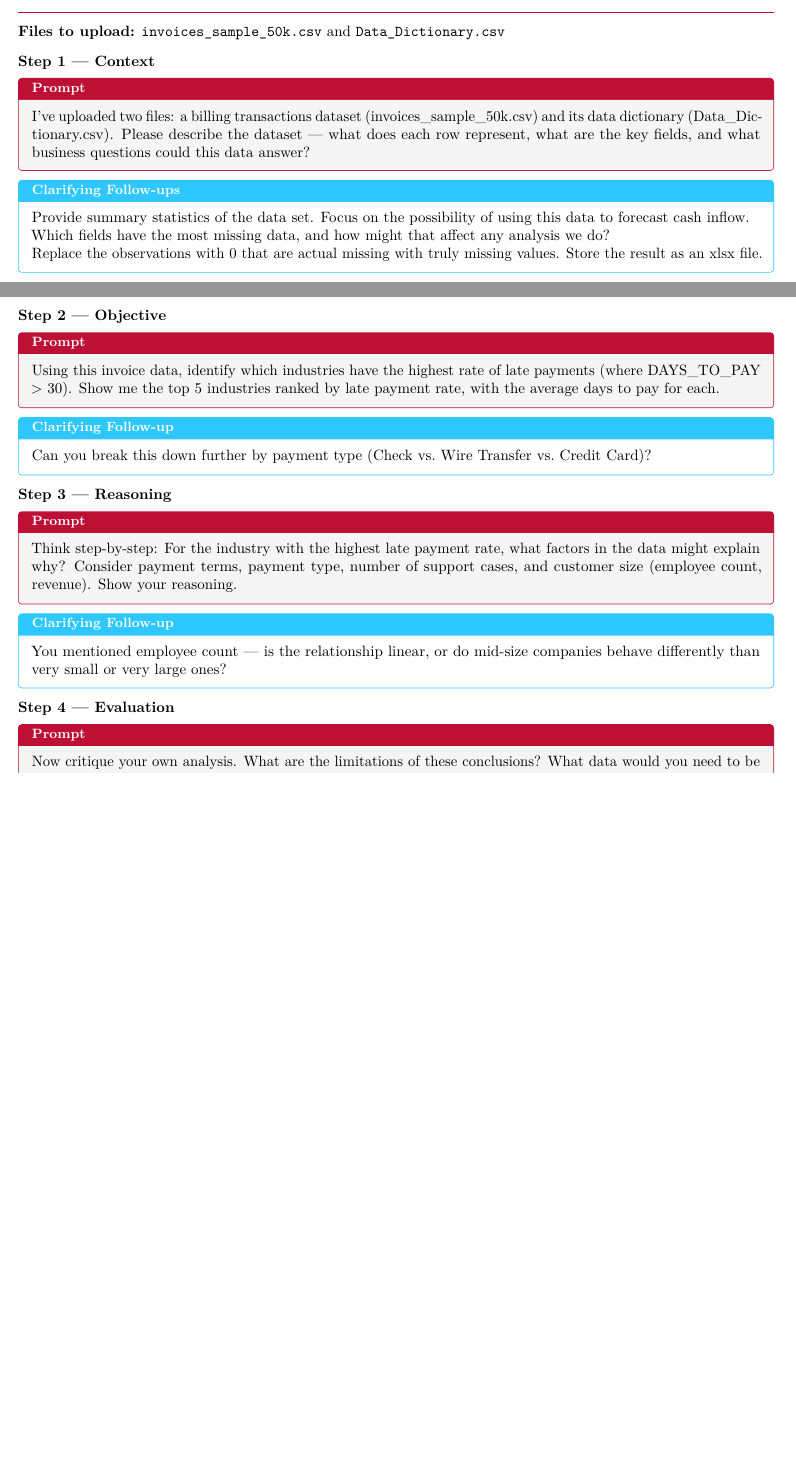
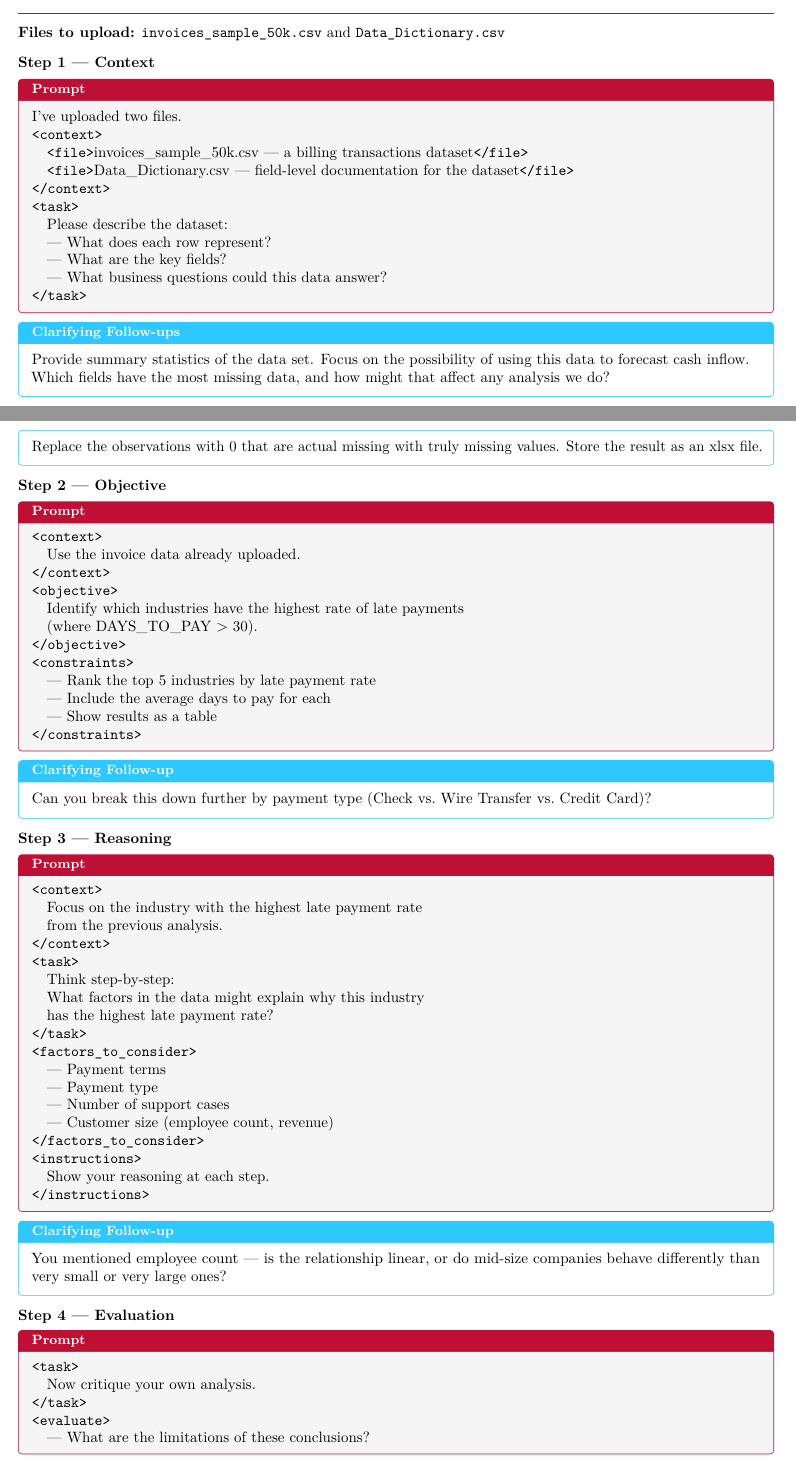
Before and after one commit to LJKelly3141/crp-webinar-ai, a Quarto document (handout.qmd): two parts of pages 1 and 2 of 3 before the commit and two parts of pages 1 and 2 of 4 after it, joined at a grey line, cut so that both start at the same text, the shorter picture padded with empty space. The pictures show the output file handout.pdf that the author committed with the source.

Commit message:
Update handout prompts to match demo-plan.txt XML-tagged format
All prompts now use XML tags (<context>, <task>, <objective>,
<constraints>, <reasoning>, <evaluation>) matching the live demo script.

Co-Authored-By: Claude Opus 4.6 (1M context) <noreply@anthropic.com>

```diff
--- a/handout.qmd
+++ b/handout.qmd
@@ -85,7 +85,19 @@
 \subsection{Step 1 — Context}
 
 \begin{promptbox}[Prompt]
-I've uploaded two files: a billing transactions dataset (invoices\_sample\_50k.csv) and its data dictionary (Data\_Dictionary.csv). Please describe the dataset — what does each row represent, what are the key fields, and what business questions could this data answer?
+I've uploaded two files.
+
+\texttt{<context>}\\
+\hspace*{1em}\texttt{<file>}invoices\_sample\_50k.csv --- a billing transactions dataset\texttt{</file>}\\
+\hspace*{1em}\texttt{<file>}Data\_Dictionary.csv --- field-level documentation for the dataset\texttt{</file>}\\
+\texttt{</context>}
+
+\texttt{<task>}\\
+\hspace*{1em}Please describe the dataset:\\
+\hspace*{1em}--- What does each row represent?\\
+\hspace*{1em}--- What are the key fields?\\
+\hspace*{1em}--- What business questions could this data answer?\\
+\texttt{</task>}
 \end{promptbox}
 
 \begin{followupbox}[Clarifying Follow-ups]
@@ -99,7 +111,20 @@
 \subsection{Step 2 — Objective}
 
 \begin{promptbox}[Prompt]
-Using this invoice data, identify which industries have the highest rate of late payments (where DAYS\_TO\_PAY > 30). Show me the top 5 industries ranked by late payment rate, with the average days to pay for each.
+\texttt{<context>}\\
+\hspace*{1em}Use the invoice data already uploaded.\\
+\texttt{</context>}
+
+\texttt{<objective>}\\
+\hspace*{1em}Identify which industries have the highest rate of late payments\\
+\hspace*{1em}(where DAYS\_TO\_PAY > 30).\\
+\texttt{</objective>}
+
+\texttt{<constraints>}\\
+\hspace*{1em}--- Rank the top 5 industries by late payment rate\\
+\hspace*{1em}--- Include the average days to pay for each\\
+\hspace*{1em}--- Show results as a table\\
+\texttt{</constraints>}
 \end{promptbox}
 
 \begin{followupbox}[Clarifying Follow-up]
@@ -109,14 +134,39 @@
 \subsection{Step 3 — Reasoning}
 
 \begin{promptbox}[Prompt]
-Think step-by-step: For the industry with the highest late payment rate, what factors in the data might explain why? Consider payment terms, payment type, number of support cases, and customer size (employee count, revenue). Show your reasoning.
+\texttt{<context>}\\
+\hspace*{1em}Focus on the industry with the highest late payment rate\\
+\hspace*{1em}from the previous analysis.\\
+\texttt{</context>}
+
+\texttt{<task>}\\
+\hspace*{1em}Think step-by-step:\\
+\hspace*{1em}What factors in the data might explain why this industry\\
+\hspace*{1em}has the highest late payment rate?\\
+\texttt{</task>}
+
+\texttt{<factors\_to\_consider>}\\
+\hspace*{1em}--- Payment terms\\
+\hspace*{1em}--- Payment type\\
+\hspace*{1em}--- Number of support cases\\
+\hspace*{1em}--- Customer size (employee count, revenue)\\
+\texttt{</factors\_to\_consider>}
+
+\texttt{<instructions>}\\
+\hspace*{1em}Show your reasoning at each step.\\
+\texttt{</instructions>}
 \end{promptbox}
 
 \begin{followupbox}[Clarifying Follow-up]
-You mentioned employee count — is the relationship linear, or do mid-size companies behave differently than very small or very large ones?
+You mentioned employee count --- is the relationship linear, or do mid-size companies behave differently than very small or very large ones?
 \end{followupbox}
 
 \subsection{Step 4 — Evaluation}
 
 \begin{promptbox}[Prompt]
-Now critique your own analysis. What are the limitations of these conclusions? What data would you need to be more confident? Are there any potential biases in how this dataset was constructed?
+\texttt{<task>}\\
+\hspace*{1em}Now critique your own analysis.\\
+\texttt{</task>}
+
+\texttt{<evaluate>}\\
+\hspace*{1em}--- What are the limitations of these conclusions?\\
```
Also changed, not shown: handout.pdf, handout.qmd (28 more changed lines).
